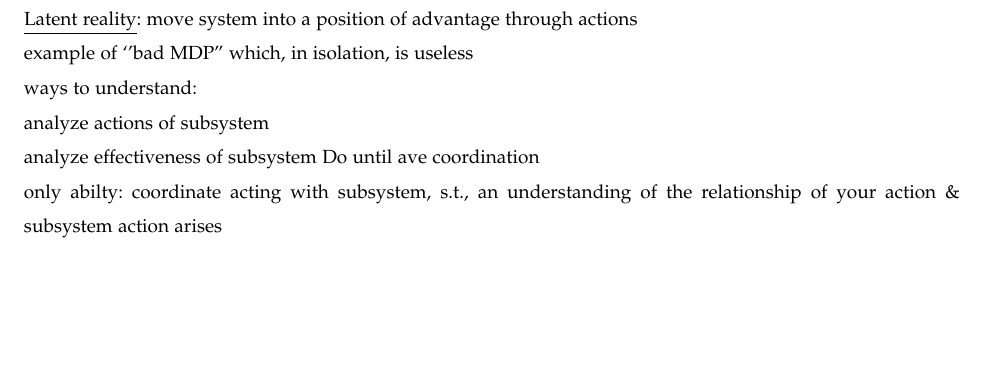
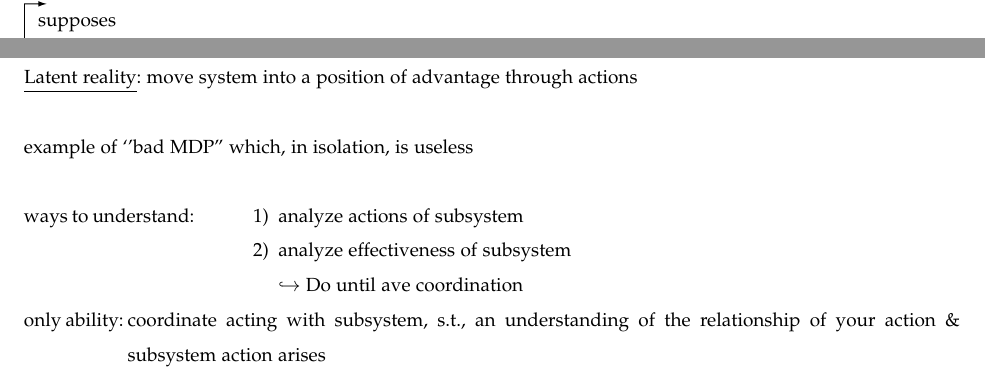
Before and after one commit to JustinGirard/dependentMDPs, a LaTeX paper (handwritten.tex, which reads page22.tex, page23.tex): part of page 24 of 24 before the commit and two parts of pages 23 and 24 of 24 after it, the two joined at a grey line, cut at the place of the change, the shorter picture padded with empty space. Compiled offline with pdfLaTeX; a missing font is replaced by an installed copy or a similar font; a LaTeX package or settings file that is missing is left out.

Commit message:
More work on pages 21, 22 and 23.

```diff
--- a/page22.tex
+++ b/page22.tex
@@ -2,21 +2,32 @@
 
 Child convergence rewrite, using time index\\
 
+\setlength{\unitlength}{1cm}
+\begin{picture}(15,20)
+
+\put(0.5,20){\parbox[t]{\linegoal}{
 $m_1, \ldots, m_\alpha$\\
 
 $m_1$: $(s_i,s_k)$ $\qquad$ pre-existing $s_i=1$, $s_k=1$\\
 
 $m_2$: $a_k=\pi_k(s_k)=(x)$ --- worst case, effects \underline{only} $s_i$, $s_j$,\\
 
-$m_3$: $a_i=\pi_i(s_i,a_k)$\\
+$m_3$: \parbox[t]{\linegoal}{$a_i=\pi_i(s_i,a_k)$\\
 $s^\prime_i\leftarrow 2$\\
-$s^\prime_k\leftarrow 2$\\
+$s^\prime_k\leftarrow 2$}\\
 
 $m_4$: $Q(s_k,a_k)\leftarrow \text{update}$: $R(s_k,a_k,s^\prime_k)$\\
 
-$m_5$: $Q(s_i,a_k,s_i)\leftarrow \text{update}$: $R(s_i,a_k,a_i,s^\prime_k)$\\
-update $\pi_i(s_i,a_k)$\\
+$m_5$: \parbox[t]{\linegoal}{$Q(s_i,a_k,s_i)\leftarrow \text{update}$: $R(s_i,a_k,a_i,s^\prime_k)$\\
+$\hookrightarrow$ update $\pi_i(s_i,a_k)$}\\
 
-so: $m_2$ assumed $\pi(s_i,a_k)(m_3)$ to be  convergent stochastic and monotonic in reward \textbf{???}, which is assured by updating $Q(s_i,a_k,a_i)$ at $m_5$\\
+so: \framebox[10.5cm][t]{\parbox[t]{10cm}{$m_2$ assumed $\pi(s_i,a_k)(m_3)$ to be  convergent stochastic and monotonic in reward \textbf{???}, which is assured by updating $Q(s_i,a_k,a_i)$ at $m_5$}}\\
 
 $\pi_k(s_k)\rightarrow Q(s_k,a_k)$ $\qquad$ $\pi_i(s_i,a_k)\rightarrow Q(s_k,a_k,s_k)$
+}}
+\put(0.25,16.85){supposes}
+\put(0,17.25){\vector(1,0){0.4}}
+\put(0,16.4){\vector(1,0){0.4}}
+\put(0,12.4){\line(1,0){0.4}}
+\put(0,17.25){\line(0,-1){4.85}}
+\end{picture}
--- a/page23.tex
+++ b/page23.tex
@@ -2,18 +2,21 @@
 
 \underline{Bad MDP Decomposition} (worst possible case)\\
 
-result -- no impact on reward directly
+result -- no impact on reward directly\\
 
-\underline{Latent reality}: move system into a position of advantage through actions
+\underline{Latent reality}: move system into a position of advantage through actions\\
 
-example of `'bad MDP'' which, in isolation, is useless
+example of `'bad MDP'' which, in isolation, is useless\\
 
 
 ways to understand:
+$\qquad$ \begin{minipage}[t]{\linegoal}
+\begin{enumerate}[label=\arabic*)]
+\item analyze actions of subsystem
 
-analyze actions of subsystem
+\item analyze effectiveness of subsystem\\
+$\qquad\hookrightarrow$ Do until ave coordination
+\end{enumerate}
+\end{minipage}\\
 
-analyze effectiveness of subsystem
-Do until ave coordination
-
-only abilty: coordinate acting with subsystem, s.t., an understanding of the relationship of your action \& subsystem action arises
+only ability: \parbox[t]{\linegoal}{coordinate acting with subsystem, s.t., an understanding of the relationship of your action \& subsystem action arises}
```
Also changed, not shown: page21.tex (+9 -7 lines), handwritten.pdf, 3 other files.
